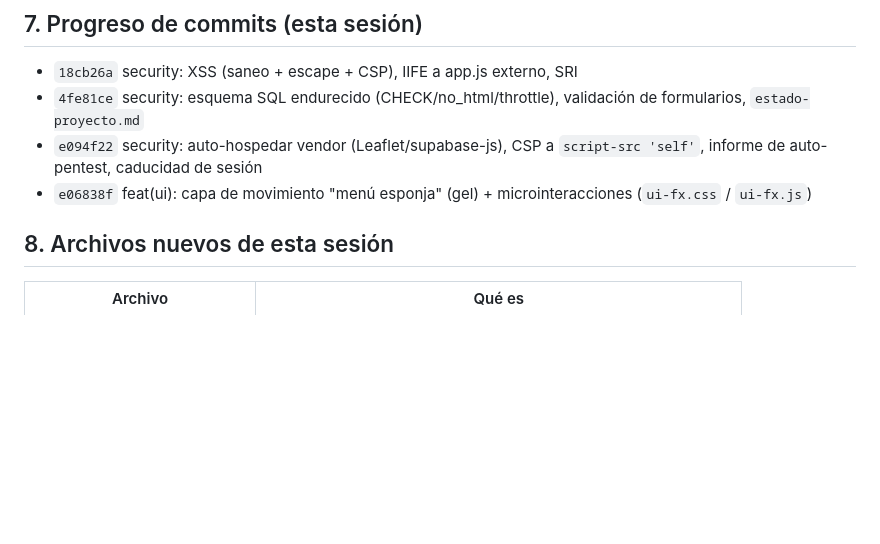
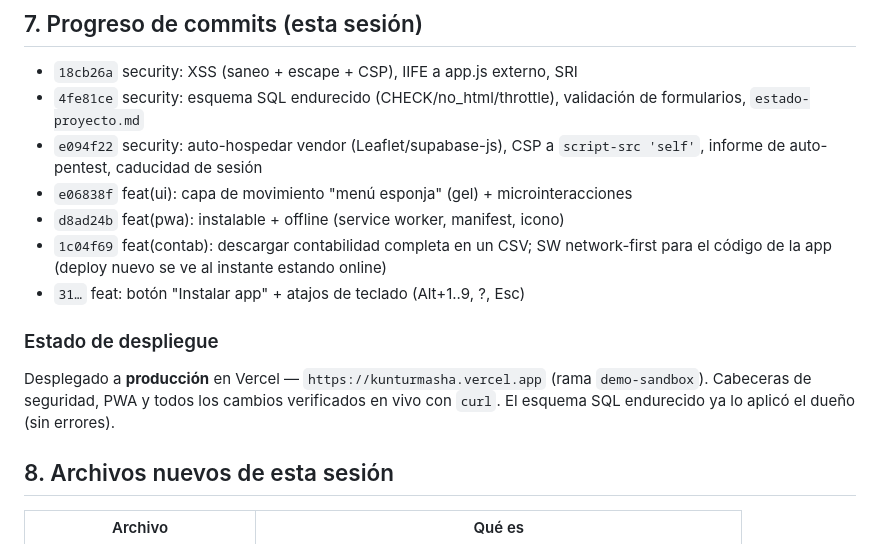
Before and after one commit to delpi21obandoangulo-pixel/app-cisternas, a Markdown page: estado-proyecto.md, the part around the change. GitHub-like rendering; blank space fills up the shorter version.

Commit message:
docs: estado-proyecto.md — registro de features + estado de despliegue
Co-Authored-By: Claude Sonnet 5 <noreply@anthropic.com>

Claude-Session: https://claude.ai/code/session_01H9drUZMVZsLsteod2g4znk

```diff
--- a/estado-proyecto.md
+++ b/estado-proyecto.md
@@ -90,7 +90,15 @@ proyecto (Aura, Safari, Kunturmasha-web, etc.).
 - `e094f22` security: auto-hospedar vendor (Leaflet/supabase-js), CSP a `script-src
   'self'`, informe de auto-pentest, caducidad de sesión
 - `e06838f` feat(ui): capa de movimiento "menú esponja" (gel) + microinteracciones
-  (`ui-fx.css` / `ui-fx.js`)
+- `d8ad24b` feat(pwa): instalable + offline (service worker, manifest, icono)
+- `1c04f69` feat(contab): descargar contabilidad completa en un CSV; SW network-first
+  para el código de la app (deploy nuevo se ve al instante estando online)
+- `31…` feat: botón "Instalar app" + atajos de teclado (Alt+1..9, ?, Esc)
+
+### Estado de despliegue
+Desplegado a **producción** en Vercel — `https://kunturmasha.vercel.app`
+(rama `demo-sandbox`). Cabeceras de seguridad, PWA y todos los cambios verificados
+en vivo con `curl`. El esquema SQL endurecido ya lo aplicó el dueño (sin errores).
 
 ## 8. Archivos nuevos de esta sesión
 
```
